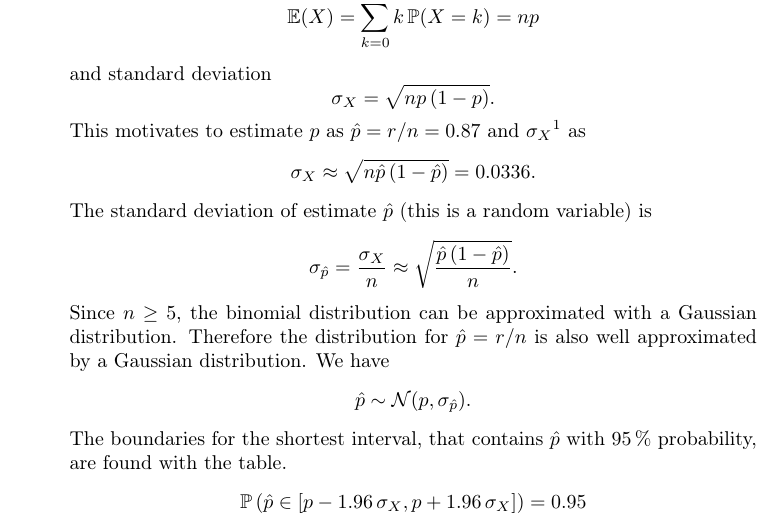
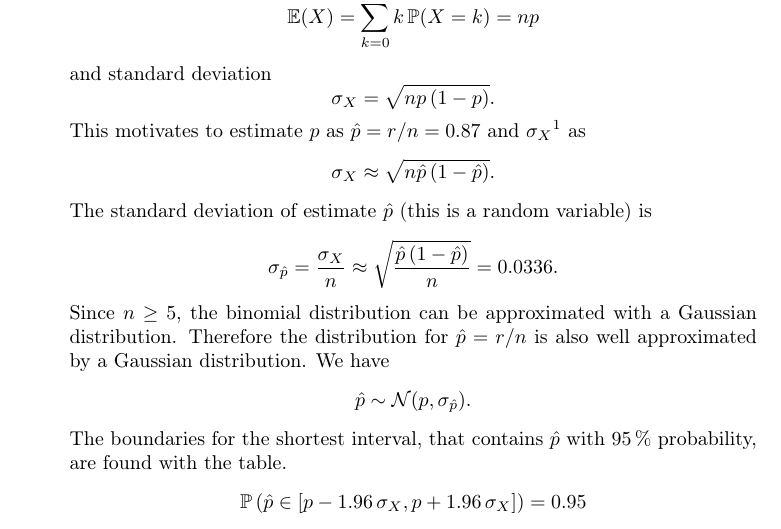
Before and after one commit to yselivonchyk/4111_ML, a LaTeX thesis (Exercises/05 k-NN and Hypothesis Evaluation/Tex/Ex-5_group-11.tex, which reads Exercises/05 k-NN and Hypothesis Evaluation/Tex/problem_3-a.tex): part of page 2 of 3, cut so that both start at the same text. Compiled offline with pdfLaTeX.

Commit message:
Ex 5.3: Fixed an error.

```diff
--- a/Exercises/05 k-NN and Hypothesis Evaluation/Tex/problem_3-a.tex
+++ b/Exercises/05 k-NN and Hypothesis Evaluation/Tex/problem_3-a.tex
@@ -19,12 +19,12 @@ This motivates to estimate $p$ as $\hat{p}=r/n=0.87$ and $\sigma_{X}$%
 Does anyone know more about that?%
 } as
 \[
-\sigma_{X}\approx\sqrt{n\hat{p}\,(1-\hat{p})}=0.0336.
+\sigma_{X}\approx\sqrt{n\hat{p}\,(1-\hat{p})}.
 \]
  The standard deviation of estimate $\hat{p}$ (this is a random variable)
 is
 \[
-\sigma_{\hat{p}}=\frac{\sigma_{X}}{n}\approx\sqrt{\frac{\hat{p}\,(1-\hat{p})}{n}}.
+\sigma_{\hat{p}}=\frac{\sigma_{X}}{n}\approx\sqrt{\frac{\hat{p}\,(1-\hat{p})}{n}}=0.0336.
 \]
 Since $n\geq5$, the binomial distribution can be approximated with
 a Gaussian distribution. Therefore the distribution for $\hat{p}=r/n$
```
